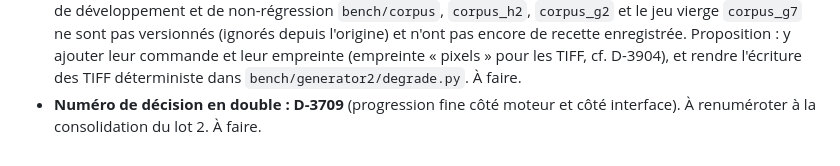
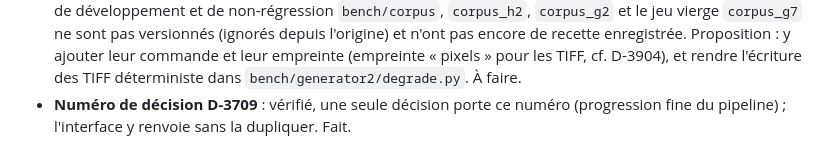
Before and after one commit to Sb2z/controldone, a Markdown page: docs/backlog/orchestrateur.md, the part around the change. Drawn GitHub-style.

Commit message:
Backlog : D-3709 vérifié (pas de doublon)
Co-Authored-By: Claude Opus 5.5 <noreply@anthropic.com>
Claude-Session: https://claude.ai/code/session_01DhmB5GFDrznYCjz22NzJtm

```diff
--- a/docs/backlog/orchestrateur.md
+++ b/docs/backlog/orchestrateur.md
@@ -29,5 +29,5 @@
   sont pas versionnés (ignorés depuis l'origine) et n'ont pas encore de recette enregistrée. Proposition : y ajouter
   leur commande et leur empreinte (empreinte « pixels » pour les TIFF, cf. D-3904), et rendre l'écriture des TIFF
   déterministe dans `bench/generator2/degrade.py`. À faire.
-- **Numéro de décision en double : D-3709** (progression fine côté moteur et côté interface). À renuméroter à la
-  consolidation du lot 2. À faire.
+- **Numéro de décision D-3709** : vérifié, une seule décision porte ce numéro (progression fine du pipeline) ;
+  l'interface y renvoie sans la dupliquer. Fait.
```
